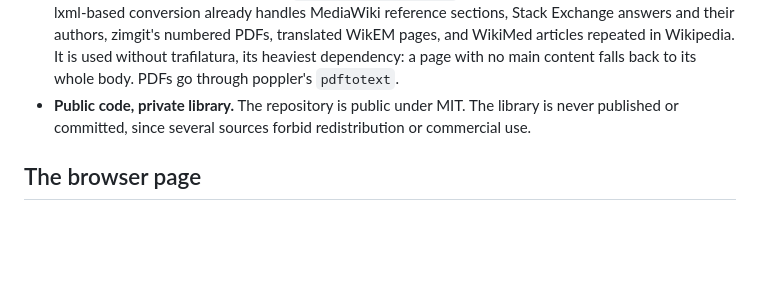
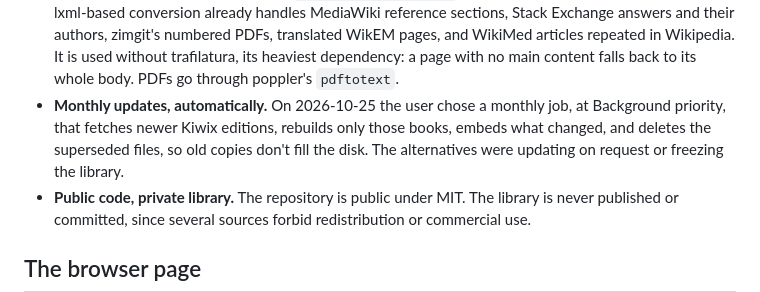
Before and after one commit to jubishop/offline-librarian, a Markdown page: docs/design.md, the part around the change. Rendered like a GitHub page; blank space fills up the shorter version.

Commit message:
📝 docs(design): Record monthly automatic updates
Co-Authored-By: Claude Opus 5.5 <noreply@anthropic.com>

```diff
--- a/docs/design.md
+++ b/docs/design.md
@@ -65,6 +65,11 @@ survival assistant built on the same idea.
   and WikiMed articles repeated in Wikipedia. It is used without trafilatura,
   its heaviest dependency: a page with no main content falls back to its whole
   body. PDFs go through poppler's `pdftotext`.
+- **Monthly updates, automatically.** On 2026-10-25 the user chose a monthly
+  job, at Background priority, that fetches newer Kiwix editions, rebuilds
+  only those books, embeds what changed, and deletes the superseded files, so
+  old copies don't fill the disk. The alternatives were updating on request
+  or freezing the library.
 - **Public code, private library.** The repository is public under MIT. The
   library is never published or committed, since several sources forbid
   redistribution or commercial use.
```
